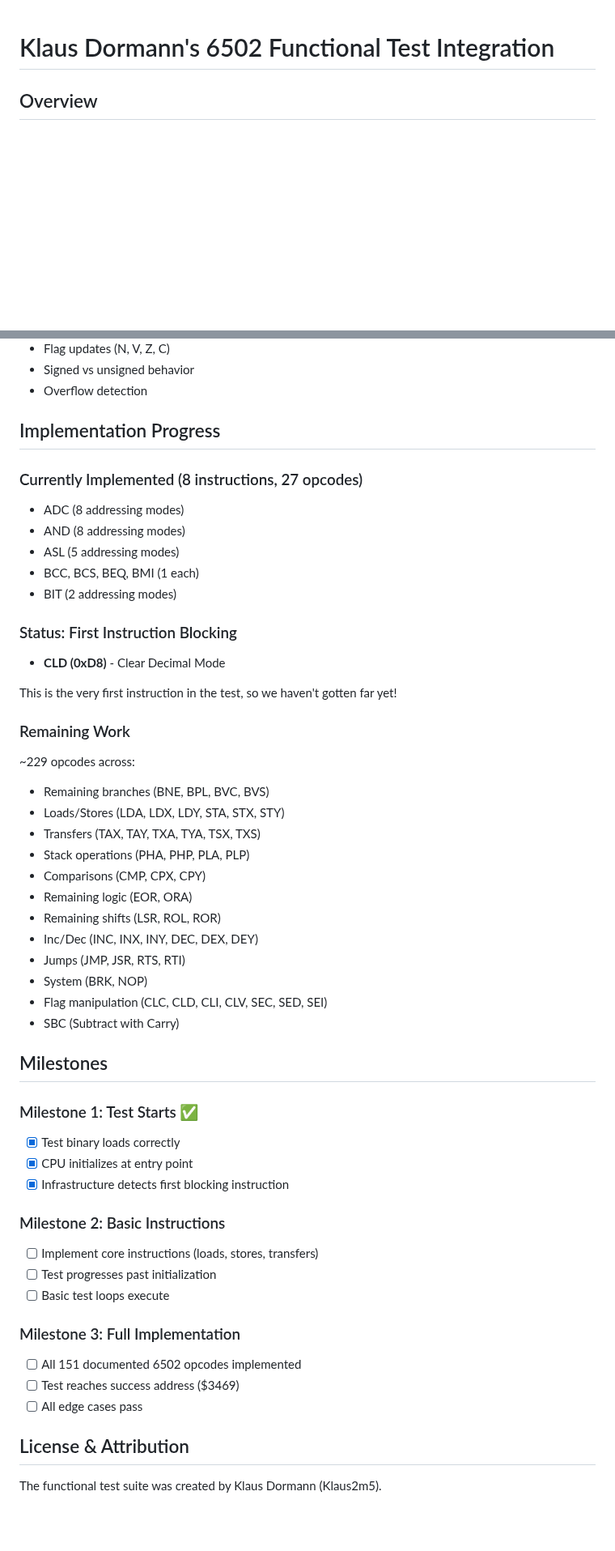
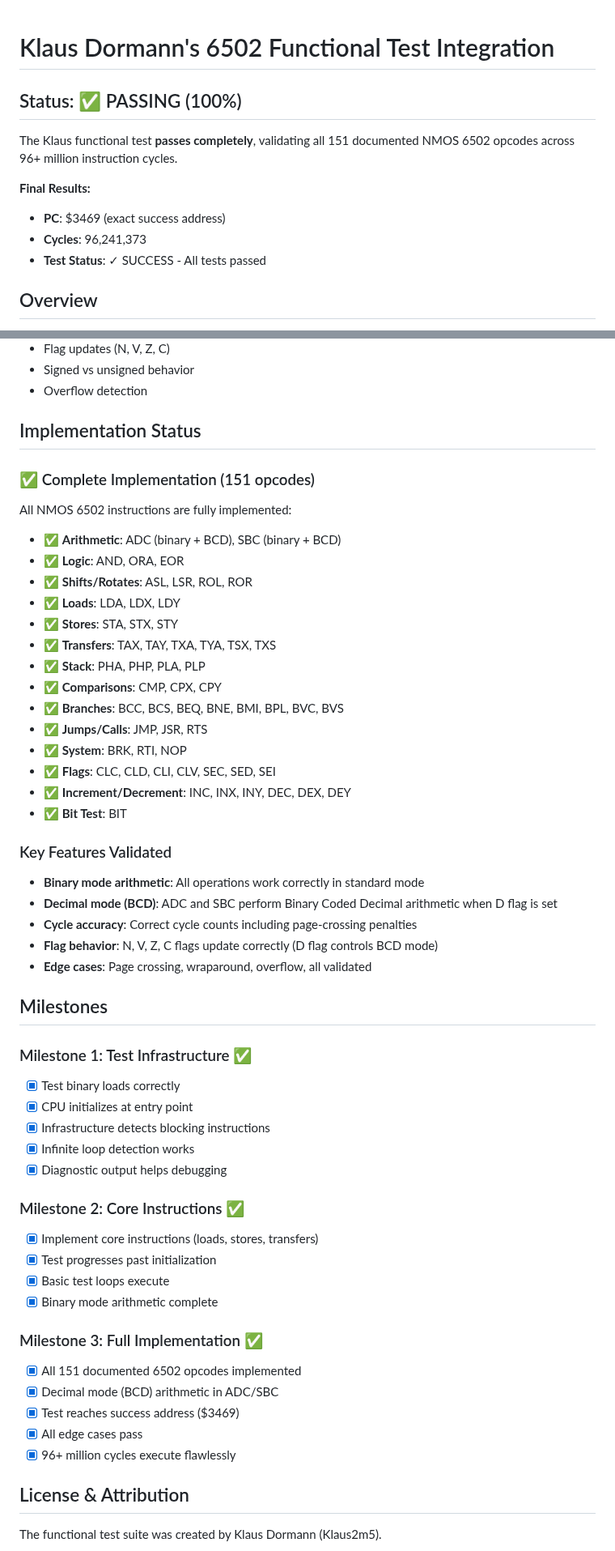
Before and after one commit to gregbell/lib6502, a Markdown page: docs/KLAUS_FUNCTIONAL_TEST.md, 2 parts joined by grey strips. Shown at 81% size. GitHub-like rendering; blank space fills up the shorter version.

```diff
--- a/docs/KLAUS_FUNCTIONAL_TEST.md
+++ b/docs/KLAUS_FUNCTIONAL_TEST.md
@@ -1,4 +1,13 @@
 # Klaus Dormann's 6502 Functional Test Integration
+
+## Status: ✅ PASSING (100%)
+
+The Klaus functional test **passes completely**, validating all 151 documented NMOS 6502 opcodes across 96+ million instruction cycles.
+
+**Final Results:**
+- **PC**: $3469 (exact success address)
+- **Cycles**: 96,241,373
+- **Test Status**: ✓ SUCCESS - All tests passed
 
 ## Overview
 
@@ -237,51 +211,56 @@ Once fully passing, this test validates:
 - Signed vs unsigned behavior
 - Overflow detection
 
-## Implementation Progress
+## Implementation Status
 
-### Currently Implemented (8 instructions, 27 opcodes)
-- ADC (8 addressing modes)
-- AND (8 addressing modes)
-- ASL (5 addressing modes)
-- BCC, BCS, BEQ, BMI (1 each)
-- BIT (2 addressing modes)
+### ✅ Complete Implementation (151 opcodes)
 
-### Status: First Instruction Blocking
-- **CLD (0xD8)** - Clear Decimal Mode
+All NMOS 6502 instructions are fully implemented:
 
-This is the very first instruction in the test, so we haven't gotten far yet!
+- ✅ **Arithmetic**: ADC (binary + BCD), SBC (binary + BCD)
+- ✅ **Logic**: AND, ORA, EOR
+- ✅ **Shifts/Rotates**: ASL, LSR, ROL, ROR
+- ✅ **Loads**: LDA, LDX, LDY
+- ✅ **Stores**: STA, STX, STY
+- ✅ **Transfers**: TAX, TAY, TXA, TYA, TSX, TXS
+- ✅ **Stack**: PHA, PHP, PLA, PLP
+- ✅ **Comparisons**: CMP, CPX, CPY
+- ✅ **Branches**: BCC, BCS, BEQ, BNE, BMI, BPL, BVC, BVS
+- ✅ **Jumps/Calls**: JMP, JSR, RTS
+- ✅ **System**: BRK, RTI, NOP
+- ✅ **Flags**: CLC, CLD, CLI, CLV, SEC, SED, SEI
+- ✅ **Increment/Decrement**: INC, INX, INY, DEC, DEX, DEY
+- ✅ **Bit Test**: BIT
 
-### Remaining Work
-~229 opcodes across:
-- Remaining branches (BNE, BPL, BVC, BVS)
-- Loads/Stores (LDA, LDX, LDY, STA, STX, STY)
-- Transfers (TAX, TAY, TXA, TYA, TSX, TXS)
-- Stack operations (PHA, PHP, PLA, PLP)
-- Comparisons (CMP, CPX, CPY)
-- Remaining logic (EOR, ORA)
-- Remaining shifts (LSR, ROL, ROR)
-- Inc/Dec (INC, INX, INY, DEC, DEX, DEY)
-- Jumps (JMP, JSR, RTS, RTI)
-- System (BRK, NOP)
-- Flag manipulation (CLC, CLD, CLI, CLV, SEC, SED, SEI)
-- SBC (Subtract with Carry)
+### Key Features Validated
+
+- **Binary mode arithmetic**: All operations work correctly in standard mode
+- **Decimal mode (BCD)**: ADC and SBC perform Binary Coded Decimal arithmetic when D flag is set
+- **Cycle accuracy**: Correct cycle counts including page-crossing penalties
+- **Flag behavior**: N, V, Z, C flags update correctly (D flag controls BCD mode)
+- **Edge cases**: Page crossing, wraparound, overflow, all validated
 
 ## Milestones
 
-### Milestone 1: Test Starts ✅
+### Milestone 1: Test Infrastructure ✅
 - [x] Test binary loads correctly
 - [x] CPU initializes at entry point
-- [x] Infrastructure detects first blocking instruction
+- [x] Infrastructure detects blocking instructions
+- [x] Infinite loop detection works
+- [x] Diagnostic output helps debugging
 
-### Milestone 2: Basic Instructions
-- [ ] Implement core instructions (loads, stores, transfers)
-- [ ] Test progresses past initialization
-- [ ] Basic test loops execute
+### Milestone 2: Core Instructions ✅
+- [x] Implement core instructions (loads, stores, transfers)
+- [x] Test progresses past initialization
+- [x] Basic test loops execute
+- [x] Binary mode arithmetic complete
 
-### Milestone 3: Full Implementation
-- [ ] All 151 documented 6502 opcodes implemented
-- [ ] Test reaches success address ($3469)
-- [ ] All edge cases pass
+### Milestone 3: Full Implementation ✅
+- [x] All 151 documented 6502 opcodes implemented
+- [x] Decimal mode (BCD) arithmetic in ADC/SBC
+- [x] Test reaches success address ($3469)
+- [x] All edge cases pass
+- [x] 96+ million cycles execute flawlessly
 
 ## License & Attribution
 
```
Also changed, not shown: other parts of docs/KLAUS_FUNCTIONAL_TEST.md (+41 -66 lines), 1 other file.
